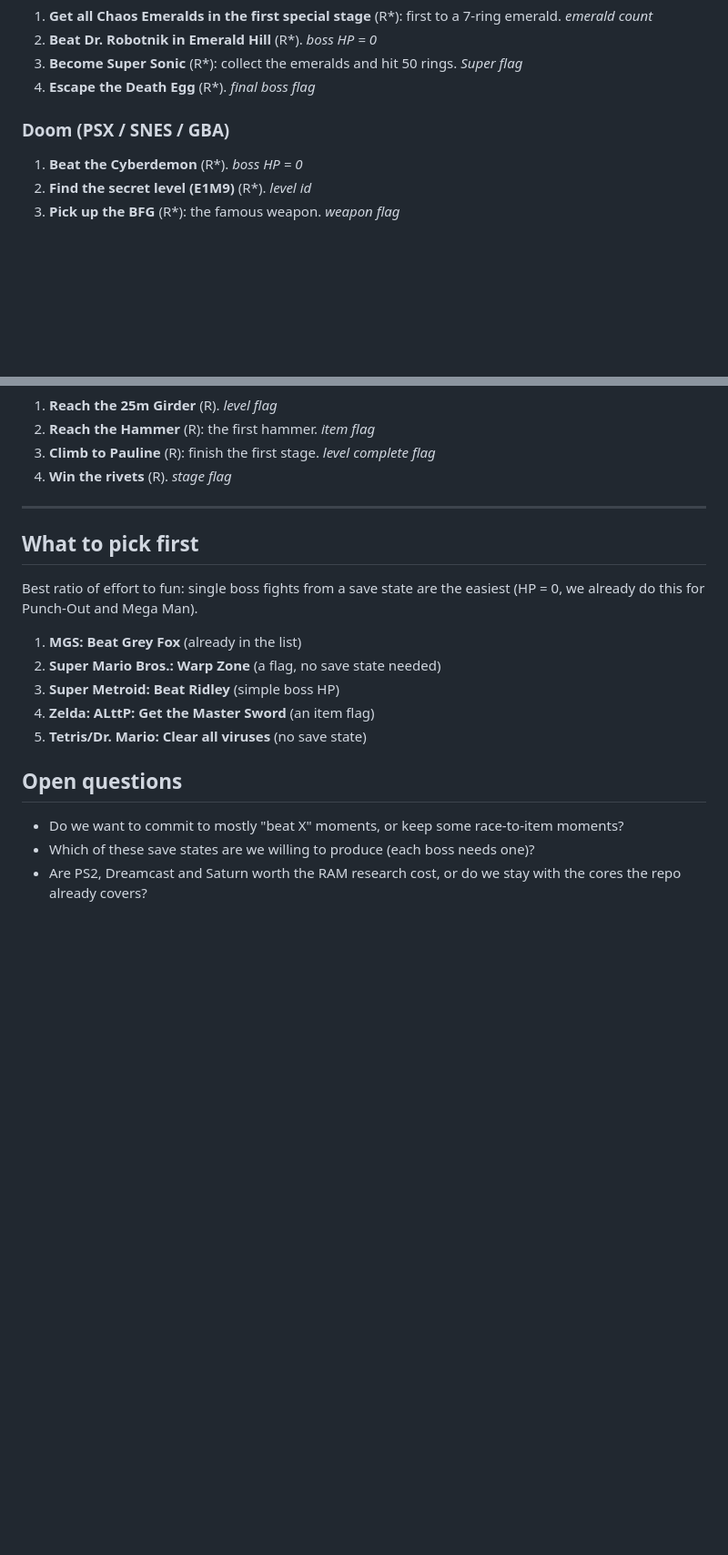
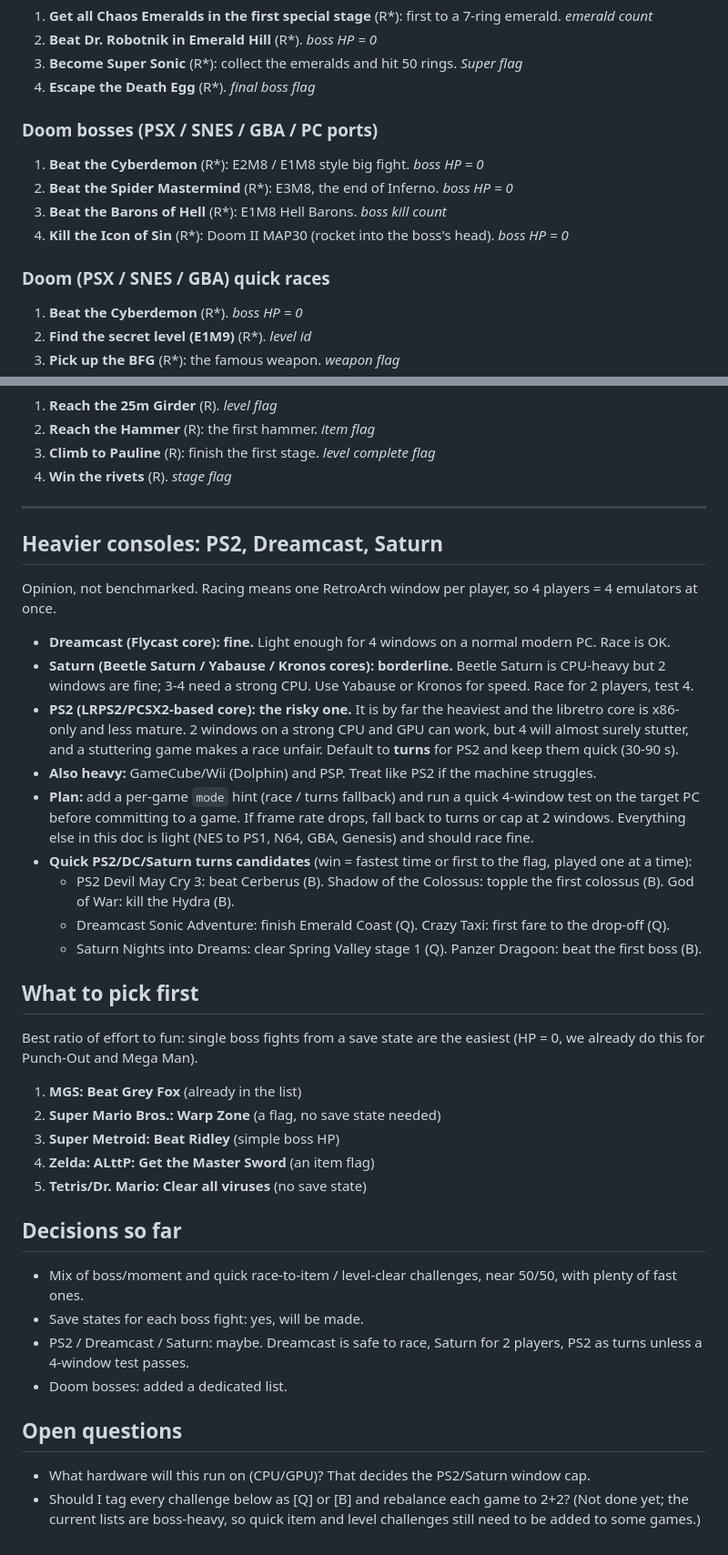
Before and after one commit to ryanstephan42/gauntlet, a Markdown page: docs/new-game-ideas.md, 2 parts joined by grey strips. Shown at 91% size. Rendered like a GitHub page; blank space fills up the shorter version.

Commit message:
Doc: Doom bosses, quick/boss mix, heavy console notes
Co-authored-by: ryanstephan42 <194032938+ryanstephan42@users.noreply.github.com>

```diff
--- a/docs/new-game-ideas.md
+++ b/docs/new-game-ideas.md
@@ -100,7 +103,13 @@ Each game has 3-4 moments. Most are "be first to do the famous thing".
 3. **Become Super Sonic** (R*): collect the emeralds and hit 50 rings. *Super flag*
 4. **Escape the Death Egg** (R*). *final boss flag*
 
-### Doom (PSX / SNES / GBA)
+### Doom bosses (PSX / SNES / GBA / PC ports)
+1. **Beat the Cyberdemon** (R*): E2M8 / E1M8 style big fight. *boss HP = 0*
+2. **Beat the Spider Mastermind** (R*): E3M8, the end of Inferno. *boss HP = 0*
+3. **Beat the Barons of Hell** (R*): E1M8 Hell Barons. *boss kill count*
+4. **Kill the Icon of Sin** (R*): Doom II MAP30 (rocket into the boss's head). *boss HP = 0*
+
+### Doom (PSX / SNES / GBA) quick races
 1. **Beat the Cyberdemon** (R*). *boss HP = 0*
 2. **Find the secret level (E1M9)** (R*). *level id*
 3. **Pick up the BFG** (R*): the famous weapon. *weapon flag*
@@ -192,6 +201,23 @@ Each game has 3-4 moments. Most are "be first to do the famous thing".
 
 ---
 
+## Heavier consoles: PS2, Dreamcast, Saturn
+Opinion, not benchmarked. Racing means one RetroArch window per player, so 4 players = 4 emulators at once.
+- **Dreamcast (Flycast core): fine.** Light enough for 4 windows on a normal modern PC. Race is OK.
+- **Saturn (Beetle Saturn / Yabause / Kronos cores): borderline.** Beetle Saturn is CPU-heavy but 2 windows are fine; 3-4 need
+  a strong CPU. Use Yabause or Kronos for speed. Race for 2 players, test 4.
+- **PS2 (LRPS2/PCSX2-based core): the risky one.** It is by far the heaviest and the libretro core is x86-only and less
+  mature. 2 windows on a strong CPU and GPU can work, but 4 will almost surely stutter, and a stuttering game makes a race
+  unfair. Default to **turns** for PS2 and keep them quick (30-90 s).
+- **Also heavy:** GameCube/Wii (Dolphin) and PSP. Treat like PS2 if the machine struggles.
+- **Plan:** add a per-game `mode` hint (race / turns fallback) and run a quick 4-window test on the target PC before
+  committing to a game. If frame rate drops, fall back to turns or cap at 2 windows. Everything else in this doc is
+  light (NES to PS1, N64, GBA, Genesis) and should race fine.
+- **Quick PS2/DC/Saturn turns candidates** (win = fastest time or first to the flag, played one at a time):
+  - PS2 Devil May Cry 3: beat Cerberus (B). Shadow of the Colossus: topple the first colossus (B). God of War: kill the Hydra (B).
+  - Dreamcast Sonic Adventure: finish Emerald Coast (Q). Crazy Taxi: first fare to the drop-off (Q).
+  - Saturn Nights into Dreams: clear Spring Valley stage 1 (Q). Panzer Dragoon: beat the first boss (B).
+
 ## What to pick first
 Best ratio of effort to fun: single boss fights from a save state are the easiest (HP = 0, we already do this
 for Punch-Out and Mega Man).
@@ -201,7 +227,13 @@ for Punch-Out and Mega Man).
 4. **Zelda: ALttP: Get the Master Sword** (an item flag)
 5. **Tetris/Dr. Mario: Clear all viruses** (no save state)
 
+## Decisions so far
+- Mix of boss/moment and quick race-to-item / level-clear challenges, near 50/50, with plenty of fast ones.
+- Save states for each boss fight: yes, will be made.
+- PS2 / Dreamcast / Saturn: maybe. Dreamcast is safe to race, Saturn for 2 players, PS2 as turns unless a 4-window test passes.
+- Doom bosses: added a dedicated list.
+
 ## Open questions
-- Do we want to commit to mostly "beat X" moments, or keep some race-to-item moments?
-- Which of these save states are we willing to produce (each boss needs one)?
-- Are PS2, Dreamcast and Saturn worth the RAM research cost, or do we stay with the cores the repo already covers?
+- What hardware will this run on (CPU/GPU)? That decides the PS2/Saturn window cap.
+- Should I tag every challenge below as [Q] or [B] and rebalance each game to 2+2? (Not done yet; the current lists are
+  boss-heavy, so quick item and level challenges still need to be added to some games.)
```
Also changed, not shown: other parts of docs/new-game-ideas.md (+3 -0 lines).
